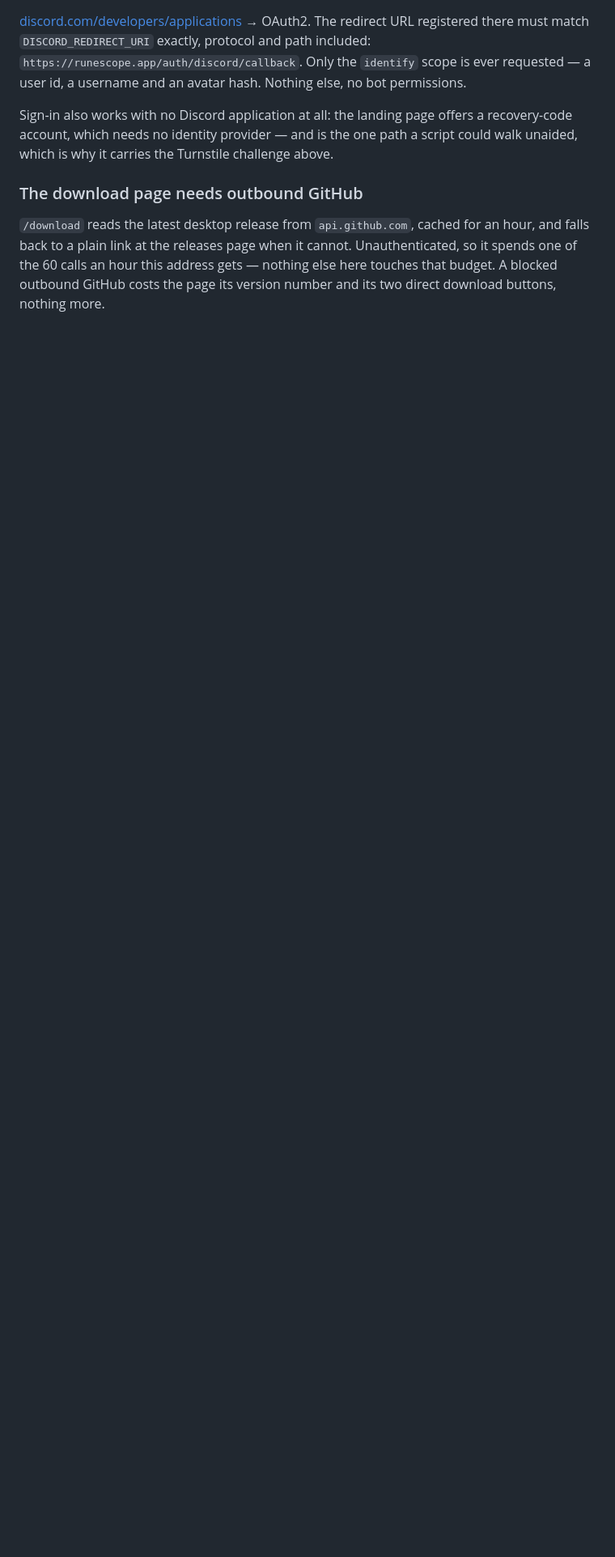
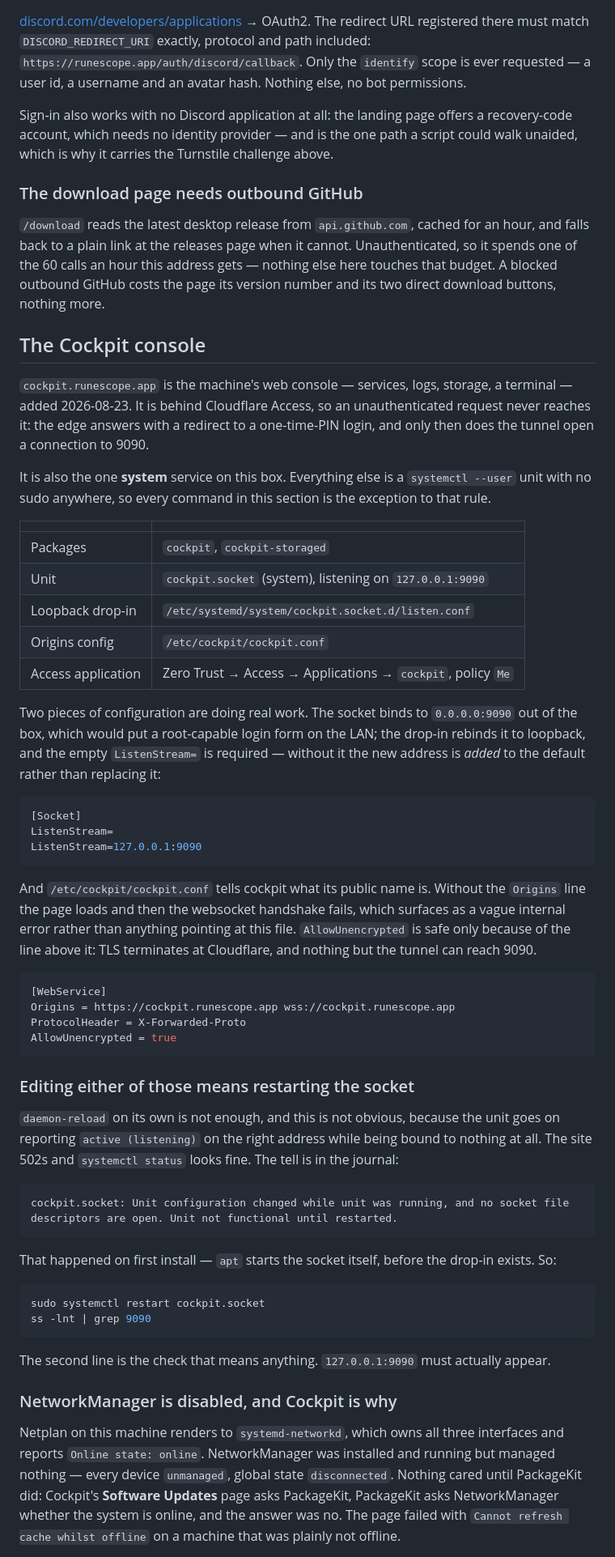
Before and after one commit to Wolklaw/OSRS-Toolkit, a Markdown page: docs/deploying.md, the part around one of its changes. Shown at 81% size. GitHub-like rendering; blank space fills up the shorter version.

````diff
--- a/docs/deploying.md
+++ b/docs/deploying.md
@@ -166,3 +171,73 @@ one of the 60 calls an hour this address gets — nothing else here touches that
 blocked outbound GitHub costs the page its version number and its two direct download buttons,
 nothing more.
 
+## The Cockpit console
+
+`cockpit.runescope.app` is the machine's web console — services, logs, storage, a terminal —
+added 2026-08-23. It is behind Cloudflare Access, so an unauthenticated request never reaches
+it: the edge answers with a redirect to a one-time-PIN login, and only then does the tunnel
+open a connection to 9090.
+
+It is also the one **system** service on this box. Everything else is a `systemctl --user` unit
+with no sudo anywhere, so every command in this section is the exception to that rule.
+
+| | |
+|---|---|
+| Packages | `cockpit`, `cockpit-storaged` |
+| Unit | `cockpit.socket` (system), listening on `127.0.0.1:9090` |
+| Loopback drop-in | `/etc/systemd/system/cockpit.socket.d/listen.conf` |
+| Origins config | `/etc/cockpit/cockpit.conf` |
+| Access application | Zero Trust → Access → Applications → `cockpit`, policy `Me` |
+
+Two pieces of configuration are doing real work. The socket binds to `0.0.0.0:9090` out of the
+box, which would put a root-capable login form on the LAN; the drop-in rebinds it to loopback,
+and the empty `ListenStream=` is required — without it the new address is *added* to the
+default rather than replacing it:
+
+```ini
+[Socket]
+ListenStream=
+ListenStream=127.0.0.1:9090
+```
+
+And `/etc/cockpit/cockpit.conf` tells cockpit what its public name is. Without the `Origins`
+line the page loads and then the websocket handshake fails, which surfaces as a vague internal
+error rather than anything pointing at this file. `AllowUnencrypted` is safe only because of
+the line above it: TLS terminates at Cloudflare, and nothing but the tunnel can reach 9090.
+
+```ini
+[WebService]
+Origins = https://cockpit.runescope.app wss://cockpit.runescope.app
+ProtocolHeader = X-Forwarded-Proto
+AllowUnencrypted = true
+```
+
+### Editing either of those means restarting the socket
+
+`daemon-reload` on its own is not enough, and this is not obvious, because the unit goes on
+reporting `active (listening)` on the right address while being bound to nothing at all. The
+site 502s and `systemctl status` looks fine. The tell is in the journal:
+
+```
+cockpit.socket: Unit configuration changed while unit was running, and no socket file
+descriptors are open. Unit not functional until restarted.
+```
+
+That happened on first install — `apt` starts the socket itself, before the drop-in exists. So:
+
+```bash
+sudo systemctl restart cockpit.socket
+ss -lnt | grep 9090
+```
+
+The second line is the check that means anything. `127.0.0.1:9090` must actually appear.
+
+### NetworkManager is disabled, and Cockpit is why
+
+Netplan on this machine renders to `systemd-networkd`, which owns all three interfaces and
+reports `Online state: online`. NetworkManager was installed and running but managed nothing —
+every device `unmanaged`, global state `disconnected`. Nothing cared until PackageKit did:
+Cockpit's **Software Updates** page asks PackageKit, PackageKit asks NetworkManager whether the
+system is online, and the answer was no. The page failed with `Cannot refresh cache whilst
+offline` on a machine that was plainly not offline.
+
````
Also changed, not shown: other parts of docs/deploying.md (+46 -3 lines).
